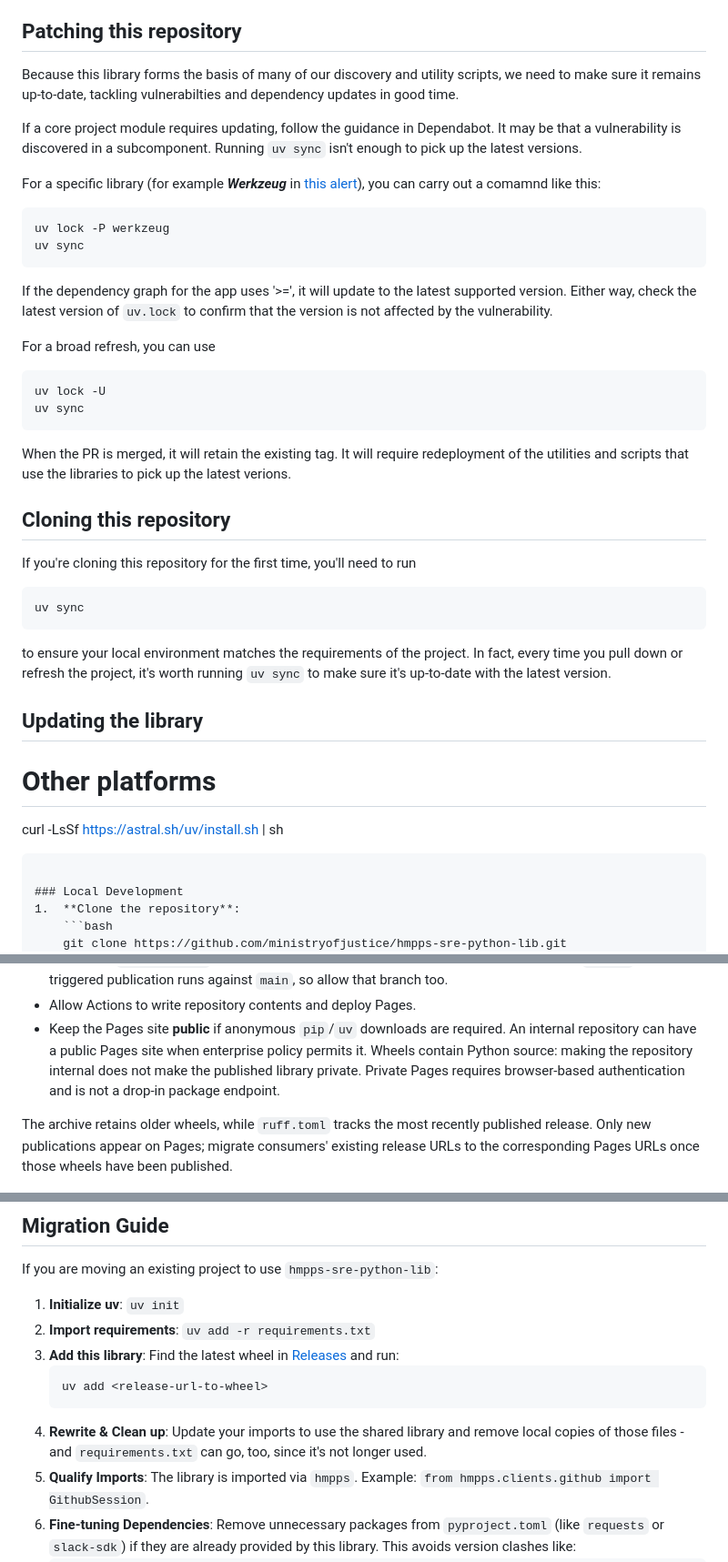
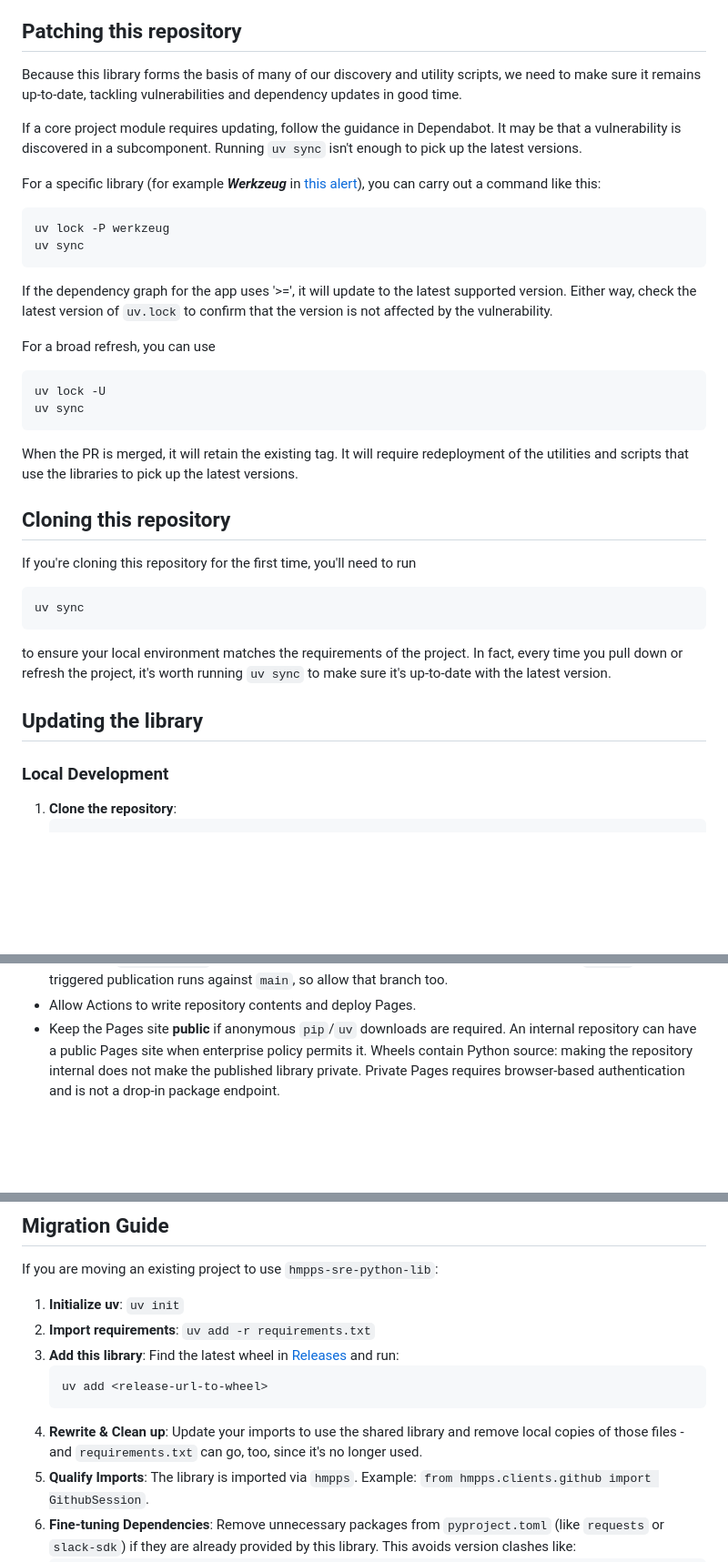
Before and after one commit to ministryofjustice/hmpps-sre-python-lib, a Markdown page: README.md, 3 parts joined by grey strips. Shown at 91% size. Rendered like a GitHub page; blank space fills up the shorter version.

````diff
--- a/README.md
+++ b/README.md
@@ -108,11 +26,11 @@ The library applies these values to `requests` calls (including shared sessions)
 ## Patching this repository
 
-Because this library forms the basis of many of our discovery and utility scripts, we need to make sure it remains up-to-date, tackling vulnerabilties and dependency updates in good time.
+Because this library forms the basis of many of our discovery and utility scripts, we need to make sure it remains up-to-date, tackling vulnerabilities and dependency updates in good time.
 
 If a core project module requires updating, follow the guidance in Dependabot.
 It may be that a vulnerability is discovered in a subcomponent. Running `uv sync` isn't enough to pick up the latest versions.
 
-For a specific library (for example ***Werkzeug*** in [this alert](https://github.com/ministryofjustice/hmpps-sre-python-lib/security/dependabot/5)), you can carry out a comamnd like this:
+For a specific library (for example ***Werkzeug*** in [this alert](https://github.com/ministryofjustice/hmpps-sre-python-lib/security/dependabot/5)), you can carry out a command like this:
 
 ```
 uv lock -P werkzeug
@@ -127,7 +45,7 @@ uv lock -U
 uv sync
 ```
 
-When the PR is merged, it will retain the existing tag. It will require redeployment of the utilities and scripts that use the libraries to pick up the latest verions.
+When the PR is merged, it will retain the existing tag. It will require redeployment of the utilities and scripts that use the libraries to pick up the latest versions.
 
 
 ## Cloning this repository
@@ -142,10 +60,6 @@ In fact, every time you pull down or refresh the project, it's worth running `uv
 
 
 ## Updating the library
-
-# Other platforms
-curl -LsSf https://astral.sh/uv/install.sh | sh
-```
 
 ### Local Development
 1.  **Clone the repository**:
@@ -317,11 +247,6 @@ existing release assets are not automatically backfilled.
   not make the published library private. Private Pages requires browser-based
   authentication and is not a drop-in package endpoint.
 
-The archive retains older wheels, while `ruff.toml` tracks the most recently
-published release. Only new publications appear on Pages; migrate consumers'
-existing release URLs to the corresponding Pages URLs once those wheels have
-been published.
-
 ![Release Assets](docs/pics/release-assets.png)
 
 ## Maintenance
@@ -349,7 +274,7 @@ If you are moving an existing project to use `hmpps-sre-python-lib`:
     ```bash
     uv add <release-url-to-wheel>
     ```
-4.  **Rewrite & Clean up**: Update your imports to use the shared library and remove local copies of those files - and `requirements.txt` can go, too, since it's not longer used.
+4.  **Rewrite & Clean up**: Update your imports to use the shared library and remove local copies of those files - and `requirements.txt` can go, too, since it's no longer used.
 5.  **Qualify Imports**: The library is imported via `hmpps`. Example: `from hmpps.clients.github import GithubSession`.
 6.  **Fine-tuning Dependencies**: Remove unnecessary packages from `pyproject.toml` (like `requests` or `slack-sdk`) if they are already provided by this library. This avoids version clashes like:
     ```text
````
Also changed, not shown: other parts of README.md (+18 -84 lines).
